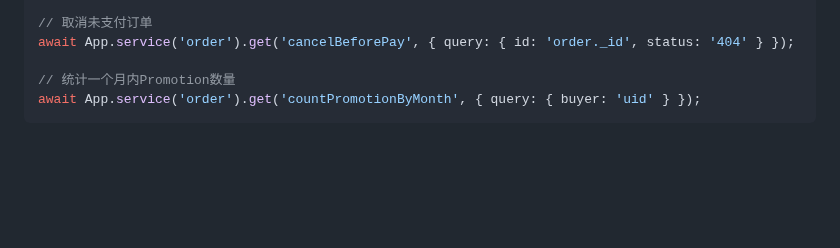
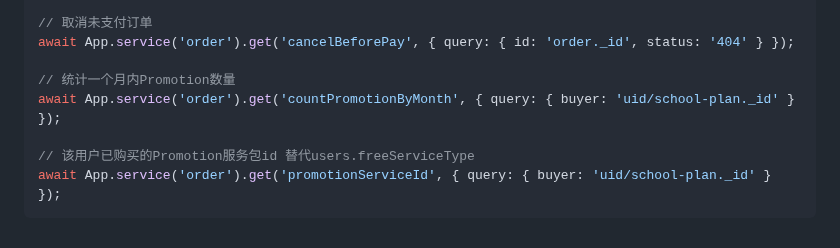
Before and after one commit to zran-nz/doc, a Markdown page: fio/order.md, the part around the change. GitHub-like rendering; blank space fills up the shorter version.

Commit message:
feat: Promotion api

````diff
--- a/fio/order.md
+++ b/fio/order.md
@@ -261,5 +261,8 @@ await App.service('order').get('cancelTicket', { query: { tickets: ['service-pac
 await App.service('order').get('cancelBeforePay', { query: { id: 'order._id', status: '404' } });
 
 // 统计一个月内Promotion数量
-await App.service('order').get('countPromotionByMonth', { query: { buyer: 'uid' } });
+await App.service('order').get('countPromotionByMonth', { query: { buyer: 'uid/school-plan._id' } });
+
+// 该用户已购买的Promotion服务包id 替代users.freeServiceType
+await App.service('order').get('promotionServiceId', { query: { buyer: 'uid/school-plan._id' } });
 ```
````
